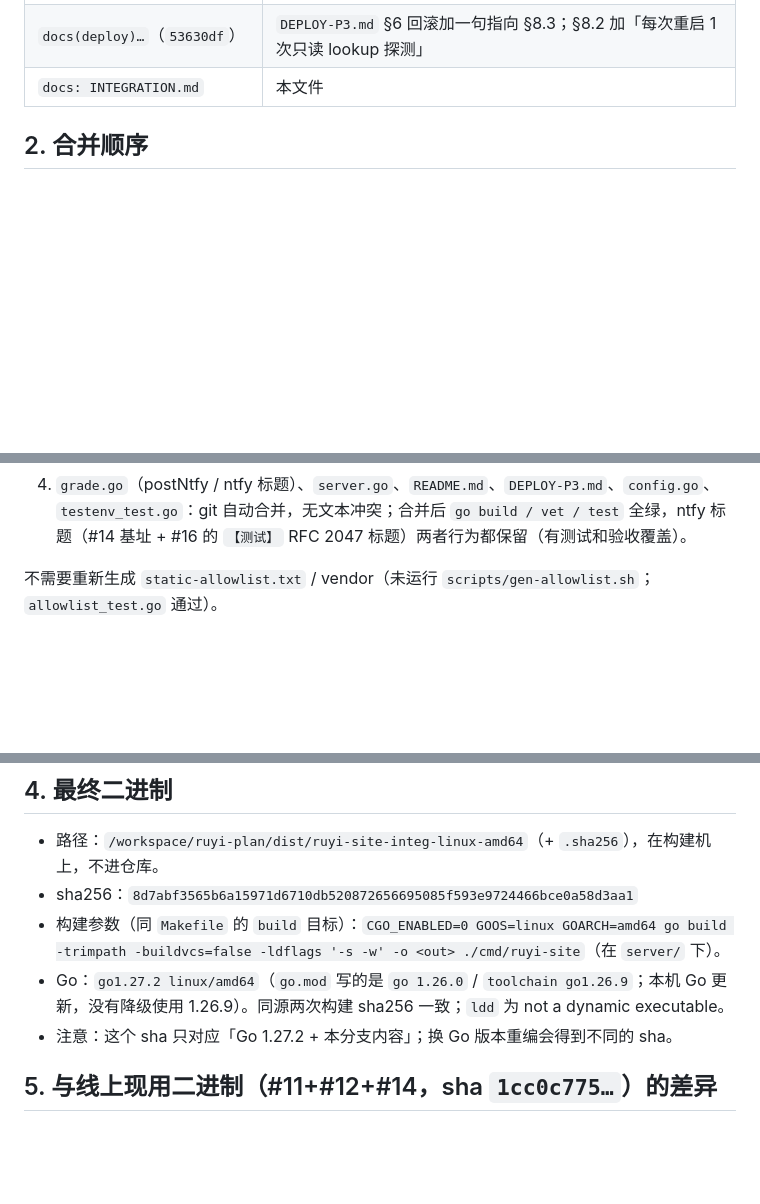
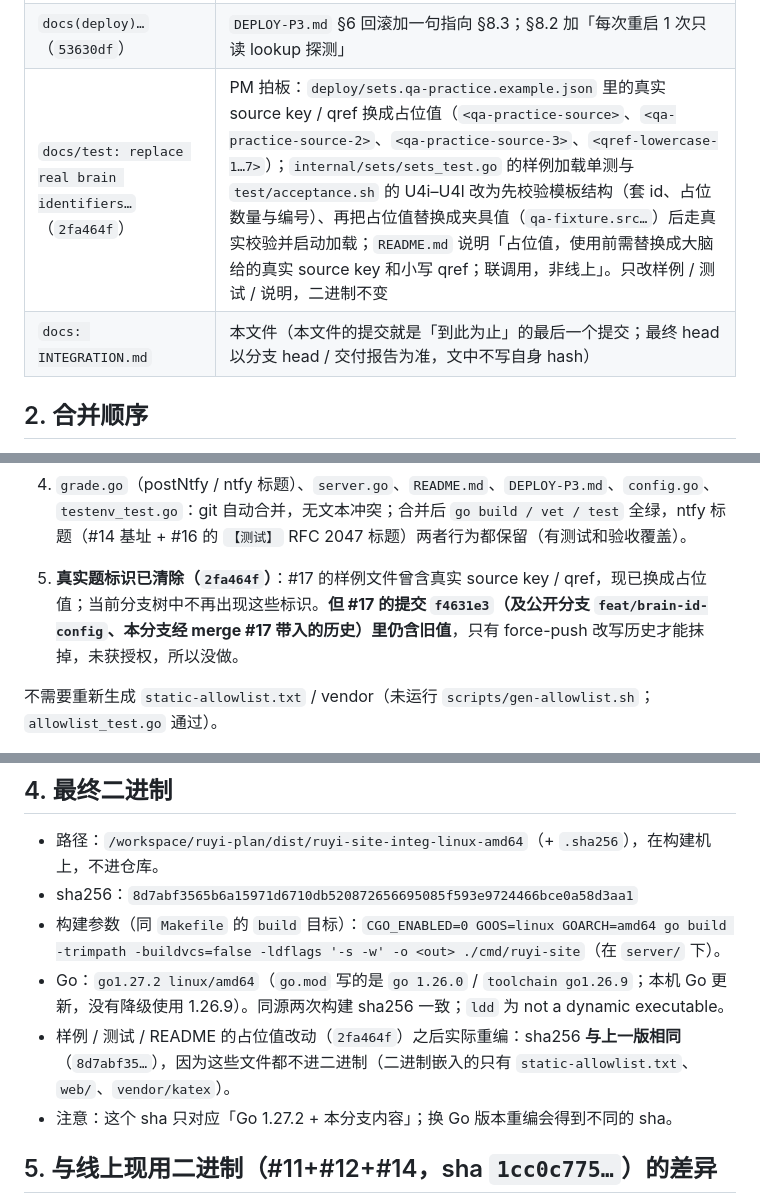
Before and after one commit to abcd9845/ruyi-english-daily, a Markdown page: server/INTEGRATION.md, 3 parts joined by grey strips. GitHub-like rendering; blank space fills up the shorter version.

Commit message:
docs: INTEGRATION.md — add placeholder commit, binary sha unchanged, history note

```diff
--- a/server/INTEGRATION.md
+++ b/server/INTEGRATION.md
@@ -21,7 +21,8 @@ merge 之后的提交（都不改功能）：
 |---|---|
 | `test(acceptance)…`（`cfc2800`） | 修 #16 与 #17 合并后验收脚本的互相覆盖（§3-3），仅测试脚本 |
 | `docs(deploy)…`（`53630df`） | `DEPLOY-P3.md` §6 回滚加一句指向 §8.3；§8.2 加「每次重启 1 次只读 lookup 探测」 |
-| `docs: INTEGRATION.md` | 本文件 |
+| `docs/test: replace real brain identifiers…`（`2fa464f`） | PM 拍板：`deploy/sets.qa-practice.example.json` 里的真实 source key / qref 换成占位值（`<qa-practice-source>`、`<qa-practice-source-2>`、`<qa-practice-source-3>`、`<qref-lowercase-1…7>`）；`internal/sets/sets_test.go` 的样例加载单测与 `test/acceptance.sh` 的 U4i–U4l 改为先校验模板结构（套 id、占位数量与编号）、再把占位值替换成夹具值（`qa-fixture.src…`）后走真实校验并启动加载；`README.md` 说明「占位值，使用前需替换成大脑给的真实 source key 和小写 qref；联调用，非线上」。只改样例 / 测试 / 说明，二进制不变 |
+| `docs: INTEGRATION.md` | 本文件（本文件的提交就是「到此为止」的最后一个提交；最终 head 以分支 head / 交付报告为准，文中不写自身 hash） |
 
 ## 2. 合并顺序
 
@@ -34,6 +35,8 @@ merge 之后的提交（都不改功能）：
 3. **#17 并入**：`server/test/acceptance.sh` —— 两边都新增了一个 `section "T. …"`（#16：本地套 T1–T22；#17：RUYI_BRAIN_ID）。解决：#16 的 T 段原样保留；#17 的段改名为 **`U.`**，其测试编号 `T1…T12` 改为 `U1…U12`（只改显示用的名字），两段先后顺序执行。随后发现 #17 的段会把 `$WORK/sets-t.json` 覆盖掉（该文件后面还被 #16 的浏览器用例 L9 使用，导致 L9/L9c 失败），于是单独用一个 `test(acceptance)` 提交把 #17 段里的文件名改为 `sets-u.json`。没有改任何断言内容。
 4. `grade.go`（postNtfy / ntfy 标题）、`server.go`、`README.md`、`DEPLOY-P3.md`、`config.go`、`testenv_test.go`：git 自动合并，无文本冲突；合并后 `go build / vet / test` 全绿，ntfy 标题（#14 基址 + #16 的 `【测试】` RFC 2047 标题）两者行为都保留（有测试和验收覆盖）。
 
+5. **真实题标识已清除（`2fa464f`）**：#17 的样例文件曾含真实 source key / qref，现已换成占位值；当前分支树中不再出现这些标识。**但 #17 的提交 `f4631e3`（及公开分支 `feat/brain-id-config`、本分支经 merge #17 带入的历史）里仍含旧值**，只有 force-push 改写历史才能抹掉，未获授权，所以没做。
+
 不需要重新生成 `static-allowlist.txt` / vendor（未运行 `scripts/gen-allowlist.sh`；`allowlist_test.go` 通过）。
 
 ## 4. 最终二进制
@@ -42,6 +45,7 @@ merge 之后的提交（都不改功能）：
 - sha256：`8d7abf3565b6a15971d6710db520872656695085f593e9724466bce0a58d3aa1`
 - 构建参数（同 `Makefile` 的 `build` 目标）：`CGO_ENABLED=0 GOOS=linux GOARCH=amd64 go build -trimpath -buildvcs=false -ldflags '-s -w' -o <out> ./cmd/ruyi-site`（在 `server/` 下）。
 - Go：`go1.27.2 linux/amd64`（`go.mod` 写的是 `go 1.26.0` / `toolchain go1.26.9`；本机 Go 更新，没有降级使用 1.26.9）。同源两次构建 sha256 一致；`ldd` 为 not a dynamic executable。
+- 样例 / 测试 / README 的占位值改动（`2fa464f`）之后实际重编：sha256 **与上一版相同**（`8d7abf35…`），因为这些文件都不进二进制（二进制嵌入的只有 `static-allowlist.txt`、`web/`、`vendor/katex`）。
 - 注意：这个 sha 只对应「Go 1.27.2 + 本分支内容」；换 Go 版本重编会得到不同的 sha。
 
 ## 5. 与线上现用二进制（#11+#12+#14，sha `1cc0c775…`）的差异
```
Also changed, not shown: other parts of server/INTEGRATION.md (+2 -0 lines).
